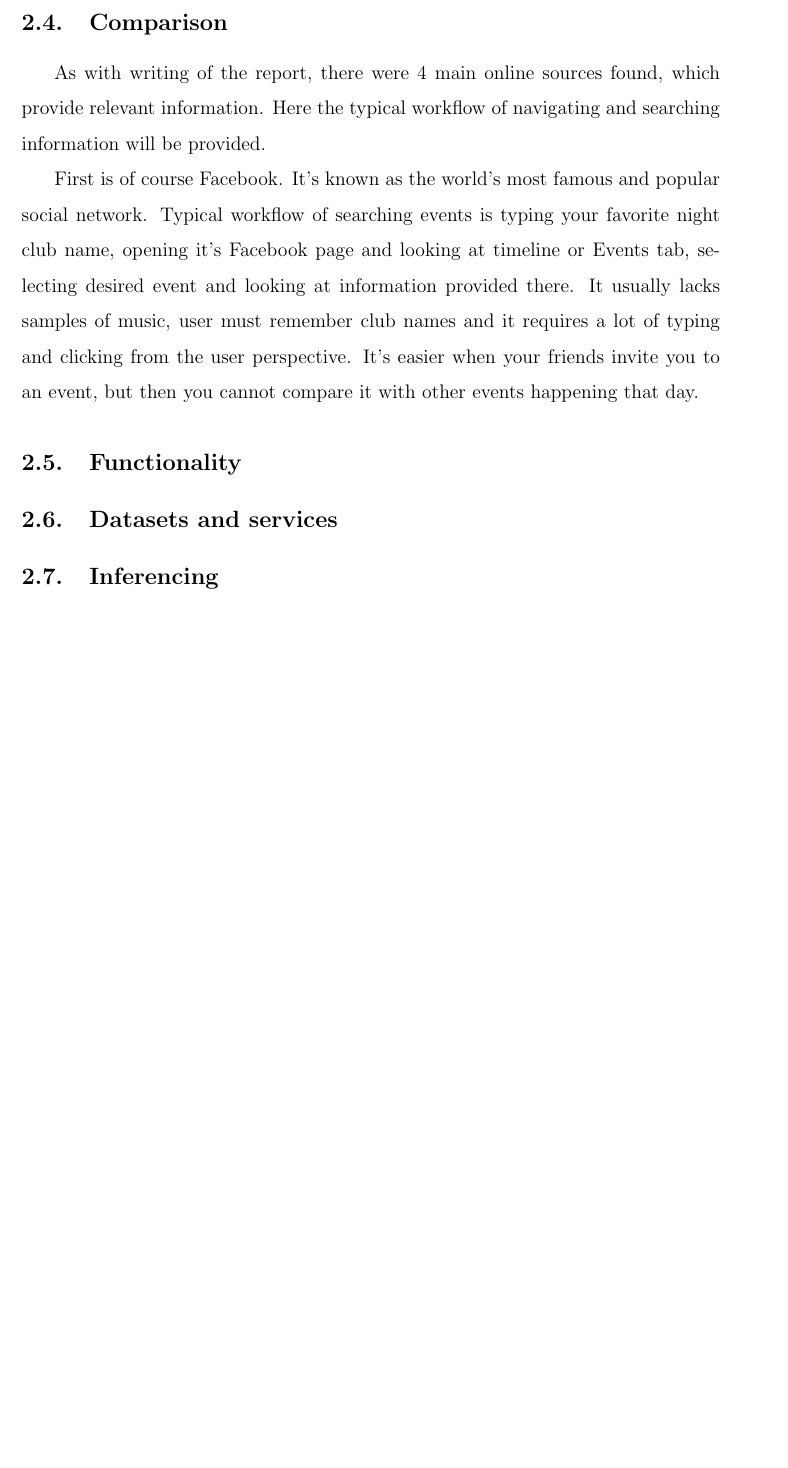
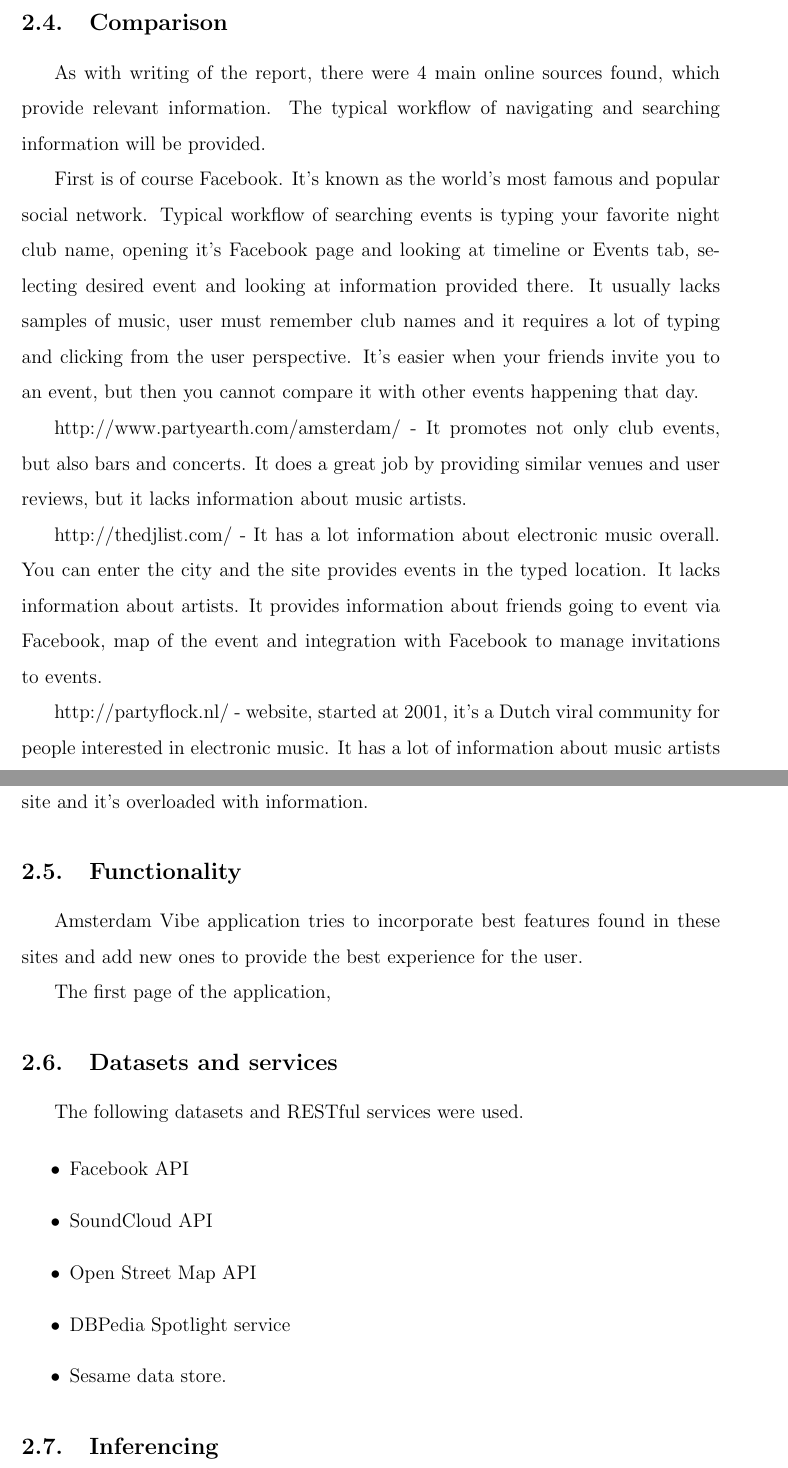
Before and after one commit to TooHighToPlay/AmsterdamVibe, a LaTeX document (final_report/vumif.tex): part of page 5 of 5 before the commit and two parts of pages 5 and 6 of 6 after it, the two joined at a grey line, cut so that both start at the same text, the shorter picture padded with empty space. Compiled offline with pdfLaTeX.

Commit message:
Add comparison

```diff
--- a/final_report/vumif.tex
+++ b/final_report/vumif.tex
@@ -172,15 +172,39 @@
 
 \subsection{Comparison}
 
-  As with writing of the report, there were 4 main online sources found, which provide relevant information. Here the typical workflow of navigating and searching information will be provided.
+  As with writing of the report, there were 4 main online sources found, which provide relevant information. The typical workflow of navigating and searching information will be provided.
 
   First is of course Facebook. It's known as the world's most famous and popular social network. Typical workflow of searching events is typing your favorite night club name, opening it's Facebook page and looking at timeline or Events tab, selecting desired event and looking at information provided there. It usually lacks samples of music, user must remember club names and it requires a lot of typing and clicking from the user perspective. It's easier when your friends invite you to an event, but then you cannot compare it with other events happening that day.
 
+  http://www.partyearth.com/amsterdam/ - It promotes not only club events, but also bars and concerts. It does a great job by providing similar venues and user reviews, but it lacks information about music artists.
 
+  http://thedjlist.com/ - It has a lot information about electronic music overall. You can enter the city and the site provides events in the typed location. It lacks information about artists. It provides information about friends going to event via Facebook, map of the event and integration with Facebook to manage invitations to events.
+
+  http://partyflock.nl/ - website, started at 2001, it's a Dutch viral community for people interested in electronic music. It has a lot of information about music artists and events, but site user interface is not so friendly. It's a bit hard to navigate the site and it's overloaded with information.
 
 \subsection{Functionality}
 
+  Amsterdam Vibe application tries to incorporate best features found in these sites and add new ones to provide the best experience for the user.
+
+  The first page of the application,
+
 \subsection{Datasets and services}
+
+  The following datasets and RESTful services were used.
+
+\begin{itemize}
+
+  \item Facebook API
+
+  \item SoundCloud API
+
+  \item Open Street Map API
+
+  \item DBPedia Spotlight service
+
+  \item Sesame data store.
+
+\end{itemize}
 
 \subsection{Inferencing}
 
```
Also changed, not shown: final_report/vumif.pdf, 3 other files.
